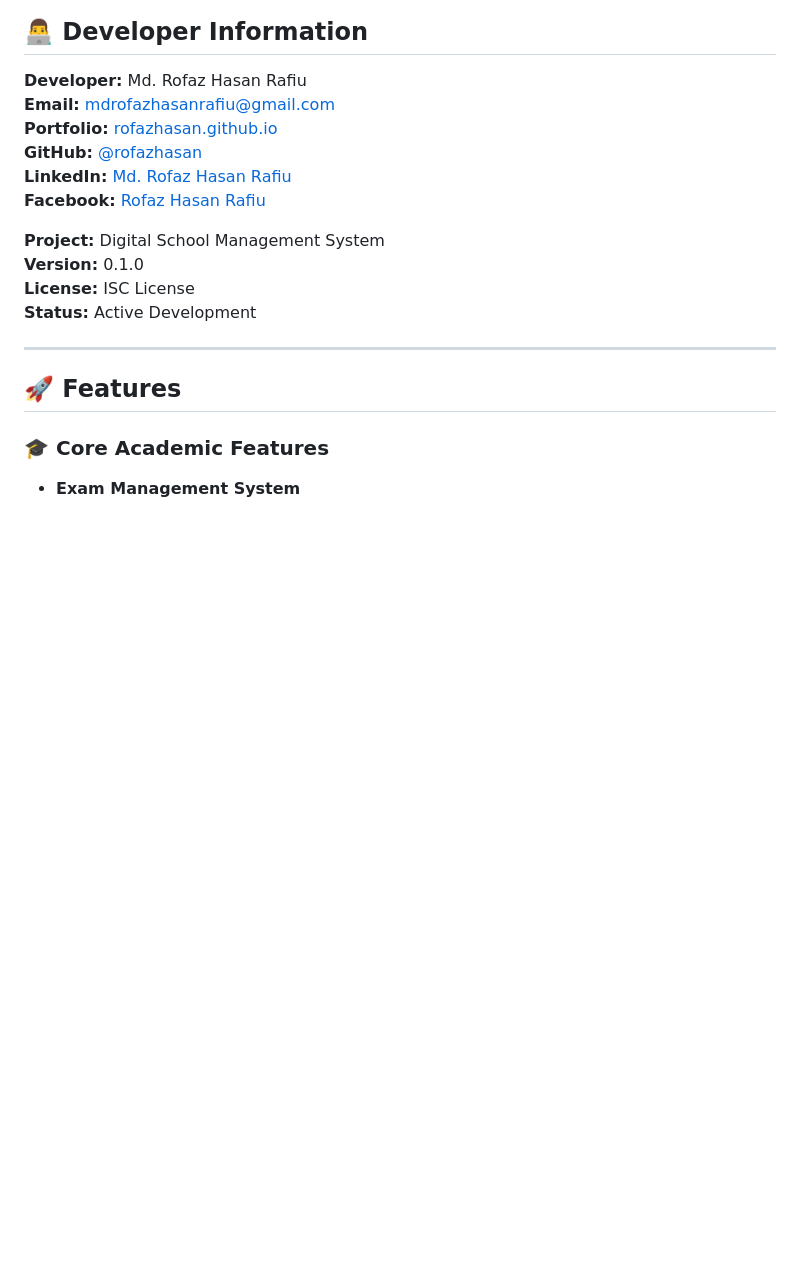
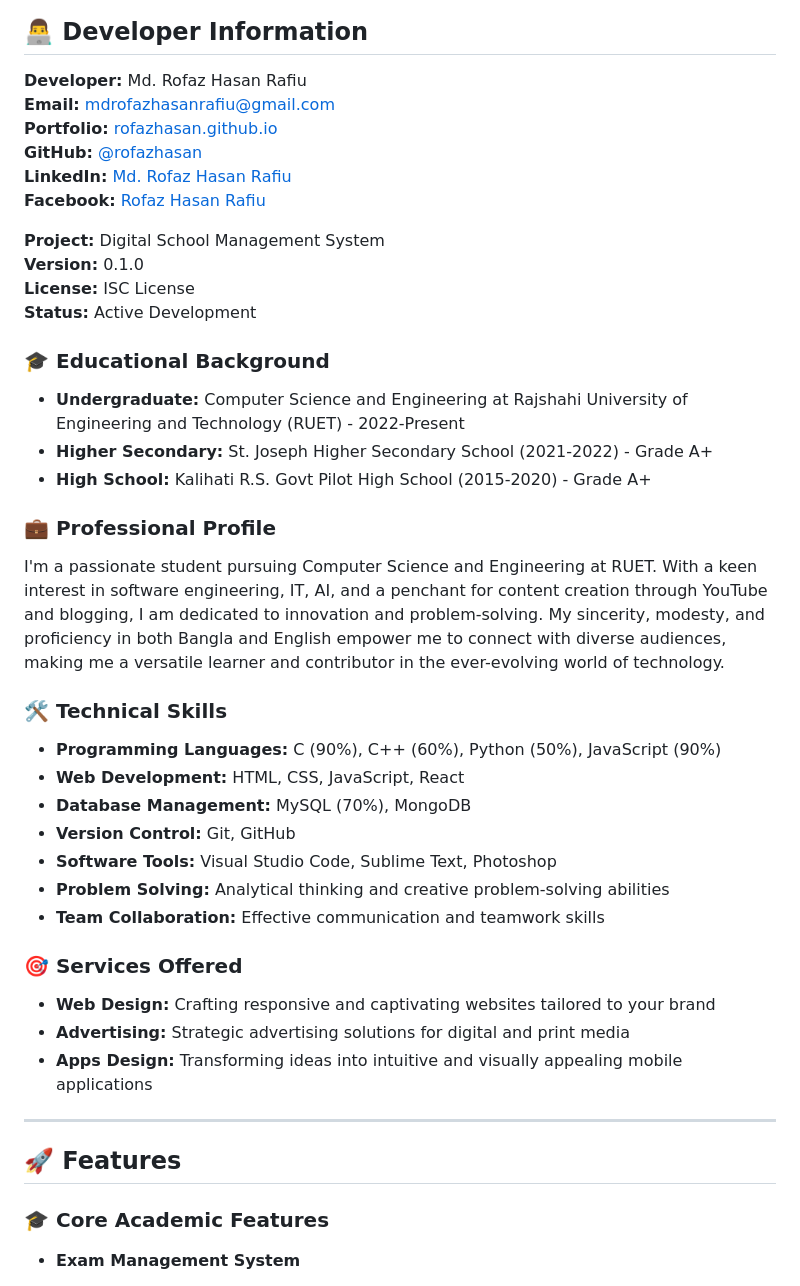
Before and after one commit to rofazhasan/digital_school, a Markdown page: digital_school/README.md, the part around one of its changes. Rendered like a GitHub page; blank space fills up the shorter version.

Commit message:
Update README with enhanced portfolio information and professional details

```diff
--- a/digital_school/README.md
+++ b/digital_school/README.md
@@ -30,6 +30,28 @@
 **Version:** 0.1.0
 **License:** ISC License
 **Status:** Active Development
+
+### 🎓 Educational Background
+- **Undergraduate:** Computer Science and Engineering at Rajshahi University of Engineering and Technology (RUET) - 2022-Present
+- **Higher Secondary:** St. Joseph Higher Secondary School (2021-2022) - Grade A+
+- **High School:** Kalihati R.S. Govt Pilot High School (2015-2020) - Grade A+
+
+### 💼 Professional Profile
+I'm a passionate student pursuing Computer Science and Engineering at RUET. With a keen interest in software engineering, IT, AI, and a penchant for content creation through YouTube and blogging, I am dedicated to innovation and problem-solving. My sincerity, modesty, and proficiency in both Bangla and English empower me to connect with diverse audiences, making me a versatile learner and contributor in the ever-evolving world of technology.
+
+### 🛠️ Technical Skills
+- **Programming Languages:** C (90%), C++ (60%), Python (50%), JavaScript (90%)
+- **Web Development:** HTML, CSS, JavaScript, React
+- **Database Management:** MySQL (70%), MongoDB
+- **Version Control:** Git, GitHub
+- **Software Tools:** Visual Studio Code, Sublime Text, Photoshop
+- **Problem Solving:** Analytical thinking and creative problem-solving abilities
+- **Team Collaboration:** Effective communication and teamwork skills
+
+### 🎯 Services Offered
+- **Web Design:** Crafting responsive and captivating websites tailored to your brand
+- **Advertising:** Strategic advertising solutions for digital and print media
+- **Apps Design:** Transforming ideas into intuitive and visually appealing mobile applications
 
 ---
 
```
Also changed, not shown: other parts of digital_school/README.md (+15 -3 lines).
